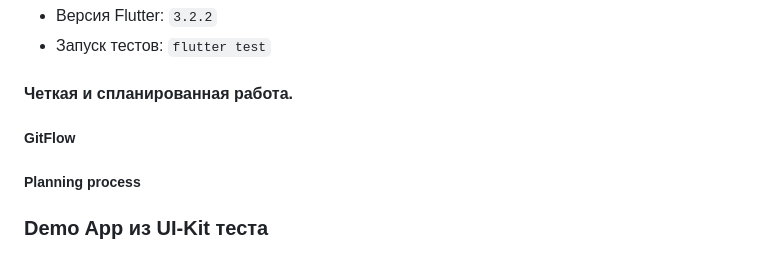
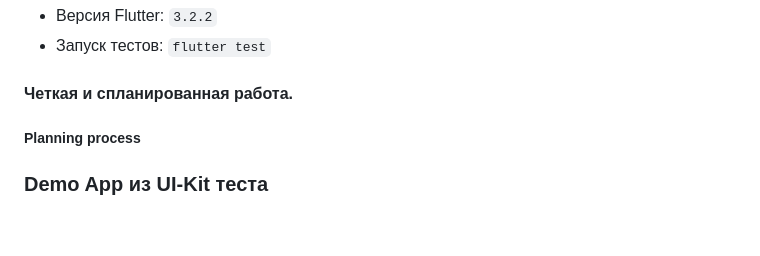
Before and after one commit to Taverz/app_rickandmorty, a Markdown page: README.md, the part around the change. GitHub-like rendering; blank space fills up the shorter version.

```diff
--- a/README.md
+++ b/README.md
@@ -67,7 +67,7 @@ Url: https://rickandmortyapi.com/api/character/{characterId}
 - Запуск тестов: `flutter test`
 
 #### Четкая и спланированная работа.
-##### GitFlow
+
 ##### Planning process
 
 ### Demo App из UI-Kit теста
```
